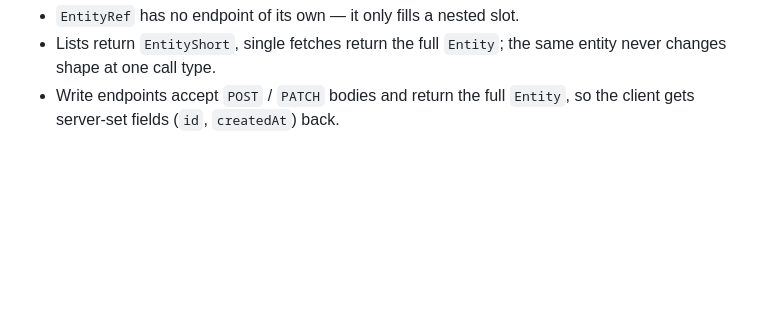
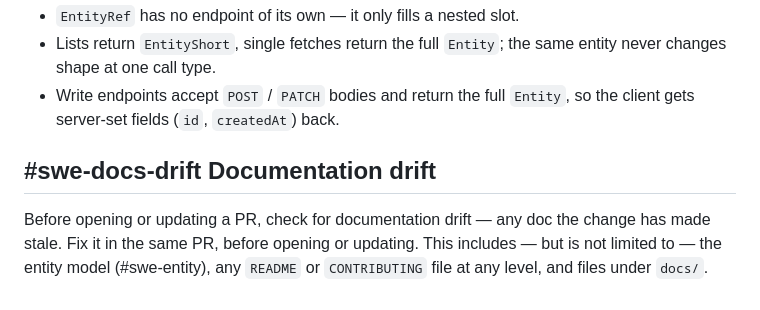
Before and after one commit to viniciussegura/agentsmith, a Markdown page: instructions/swe.md, the part around the change. Drawn GitHub-style; blank space fills up the shorter version.

Commit message:
🤖 docs(instructions): Added documentation-drift rule
New #swe-docs-drift: before opening or updating a PR, check for and fix any
documentation the change made stale, in the same PR. Scope is open-ended with
illustrative examples (entity model, READMEs/CONTRIBUTING at any level, docs/),
cross-referencing #swe-entity. Phrased imperative to match the rest of the file.

Co-Authored-By: Claude Opus 4.7 (1M context) <noreply@anthropic.com>
Usage: model=claude-opus-4-7[1m]

```diff
--- a/instructions/swe.md
+++ b/instructions/swe.md
@@ -118,3 +118,9 @@ Each variation maps to a call site:
 - `EntityRef` has no endpoint of its own — it only fills a nested slot.
 - Lists return `EntityShort`, single fetches return the full `Entity`; the same entity never changes shape at one call type.
 - Write endpoints accept `POST` / `PATCH` bodies and return the full `Entity`, so the client gets server-set fields (`id`, `createdAt`) back.
+
+## #swe-docs-drift Documentation drift
+
+Before opening or updating a PR, check for documentation drift — any doc the change has made stale.
+Fix it in the same PR, before opening or updating.
+This includes — but is not limited to — the entity model (#swe-entity), any `README` or `CONTRIBUTING` file at any level, and files under `docs/`.
```
